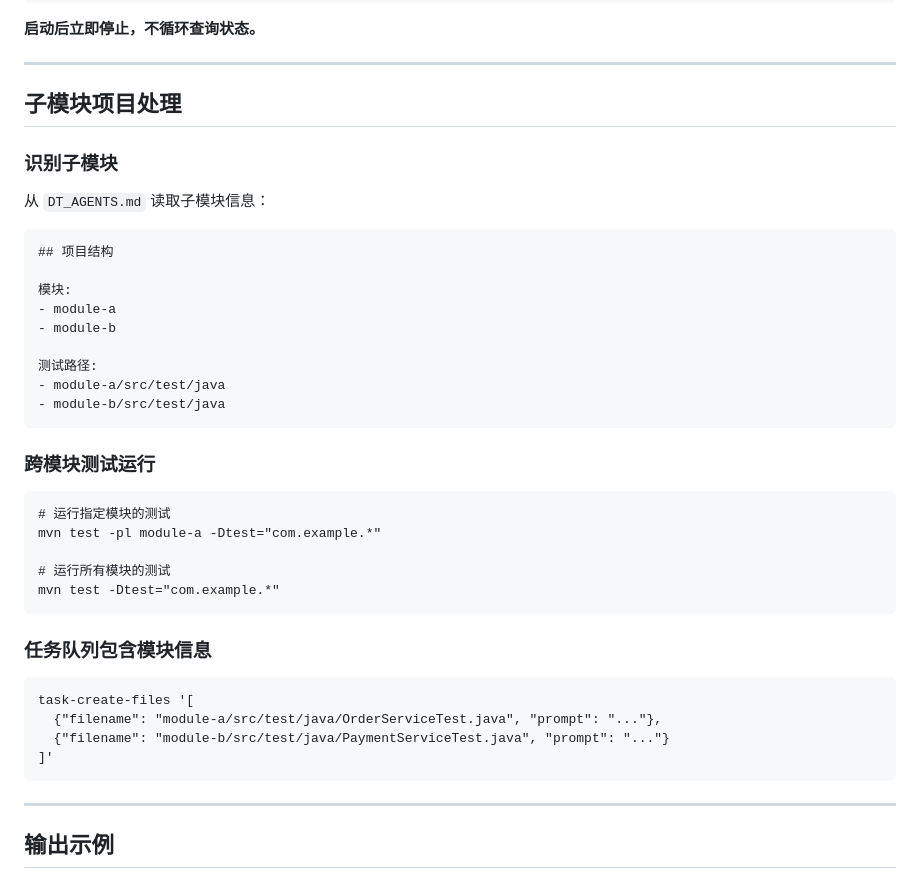
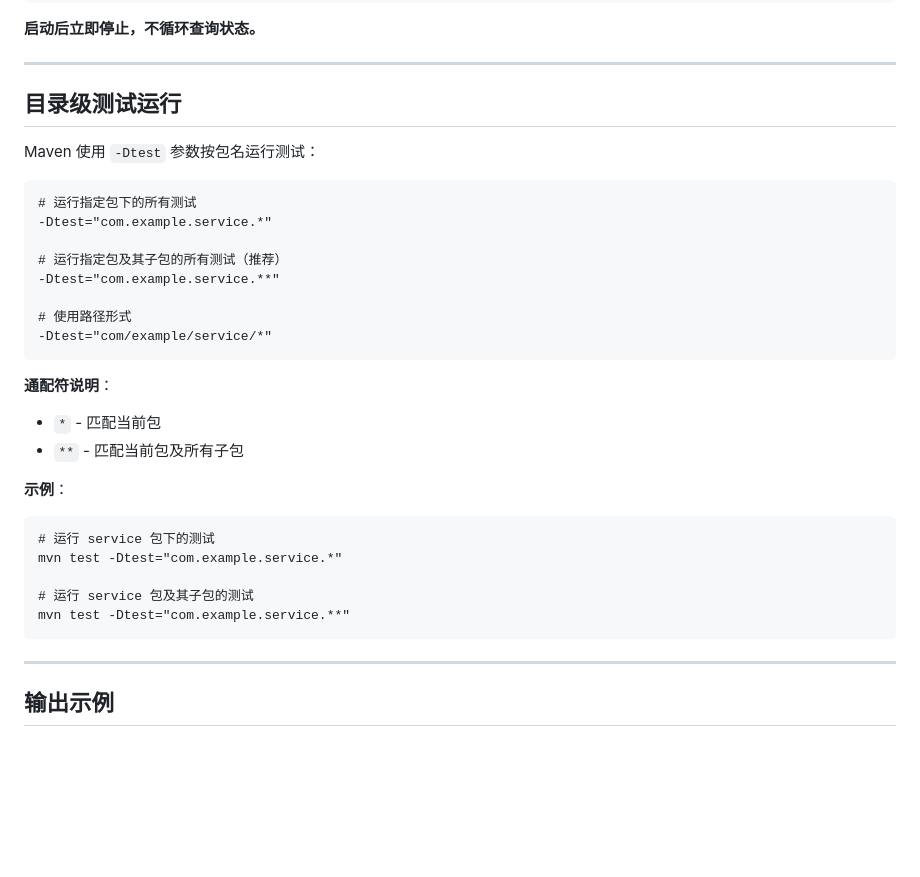
Before and after one commit to jinduizhang/DTAgentCLI, a Markdown page: templates/commands/fix-ut.md, the part around the change. Rendered like a GitHub page; blank space fills up the shorter version.

Commit message:
docs: fix-ut 简化目录级测试说明，移除模块场景
- 使用 -Dtest 包名匹配运行目录测试
- * 匹配当前包，** 匹配子包
- 移除子模块/跨模块说明

````diff
--- a/templates/commands/fix-ut.md
+++ b/templates/commands/fix-ut.md
@@ -142,41 +142,32 @@ task-start
 
 ---
 
-## 子模块项目处理
+## 目录级测试运行
 
-### 识别子模块
-
-从 `DT_AGENTS.md` 读取子模块信息：
+Maven 使用 `-Dtest` 参数按包名运行测试：
 
 ```
-## 项目结构
+# 运行指定包下的所有测试
+-Dtest="com.example.service.*"
 
-模块:
-- module-a
-- module-b
+# 运行指定包及其子包的所有测试（推荐）
+-Dtest="com.example.service.**"
 
-测试路径:
-- module-a/src/test/java
-- module-b/src/test/java
+# 使用路径形式
+-Dtest="com/example/service/*"
 ```
 
-### 跨模块测试运行
+**通配符说明**：
+- `*` - 匹配当前包
+- `**` - 匹配当前包及所有子包
 
+**示例**：
 ```
-# 运行指定模块的测试
-mvn test -pl module-a -Dtest="com.example.*"
+# 运行 service 包下的测试
+mvn test -Dtest="com.example.service.*"
 
-# 运行所有模块的测试
-mvn test -Dtest="com.example.*"
-```
-
-### 任务队列包含模块信息
-
-```
-task-create-files '[
-  {"filename": "module-a/src/test/java/OrderServiceTest.java", "prompt": "..."},
-  {"filename": "module-b/src/test/java/PaymentServiceTest.java", "prompt": "..."}
-]'
+# 运行 service 包及其子包的测试
+mvn test -Dtest="com.example.service.**"
 ```
 
 ---
````
